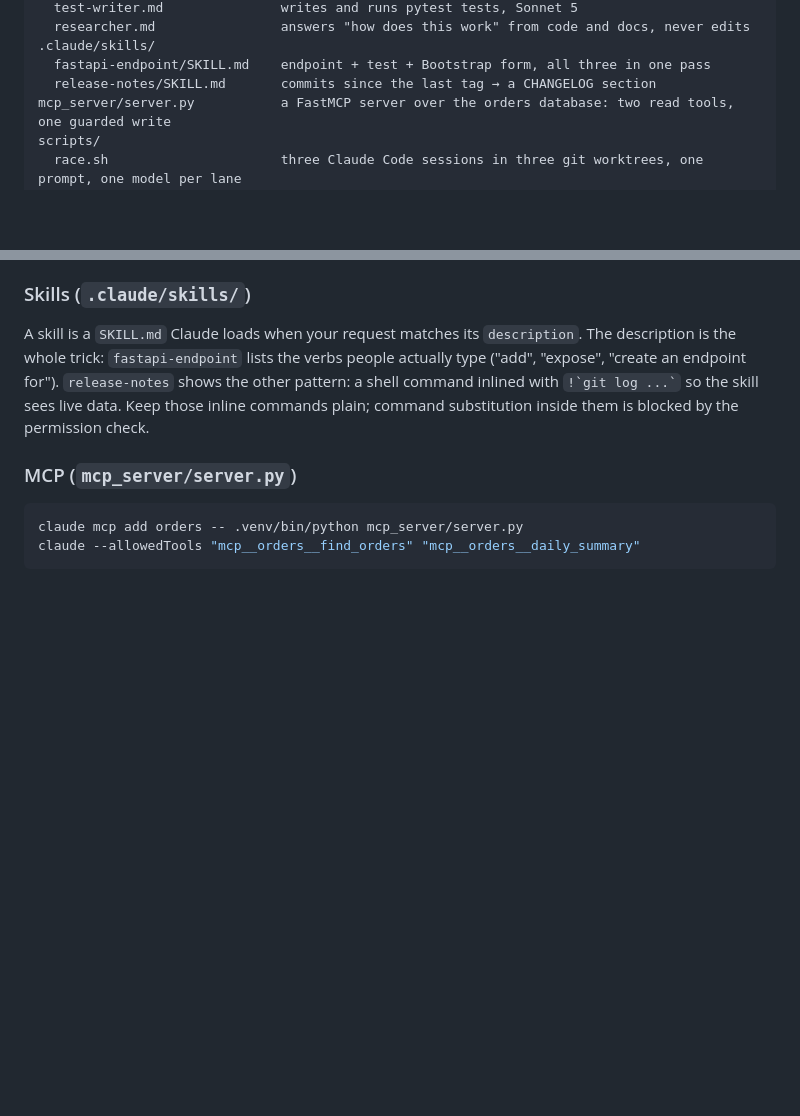
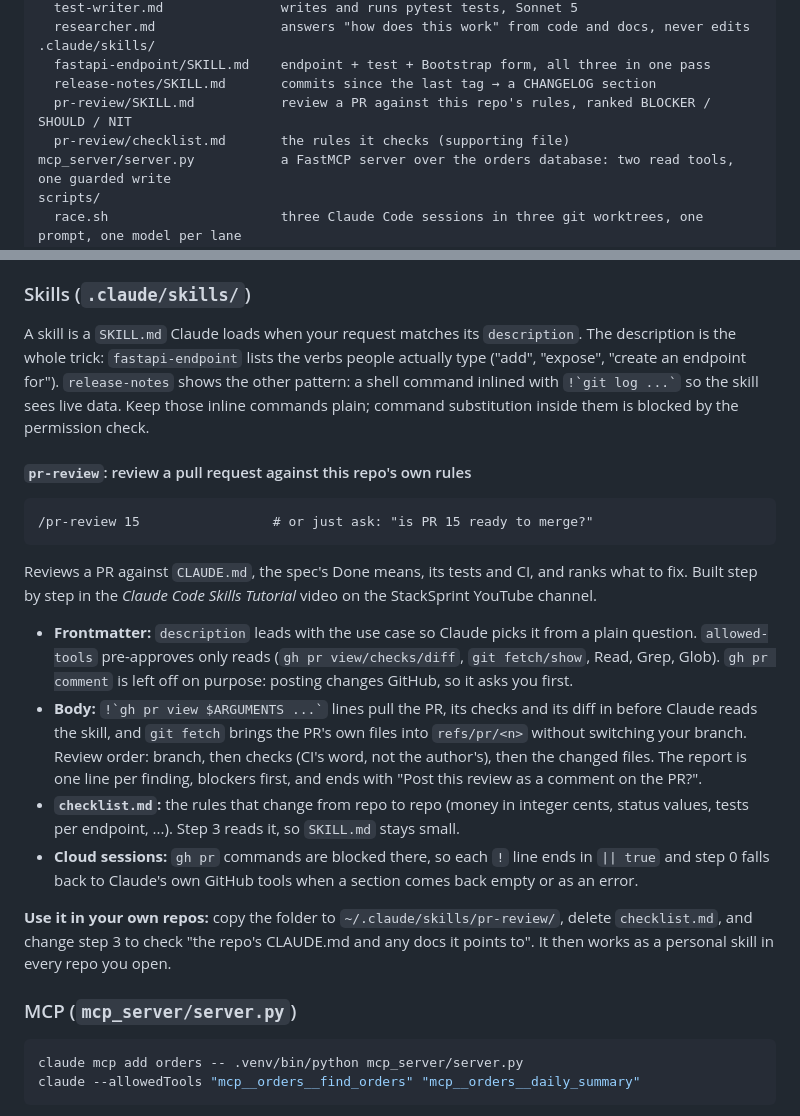
Before and after one commit to stacksprint-io/claude-code-playbook, a Markdown page: README.md, 2 parts joined by grey strips. Drawn GitHub-style; blank space fills up the shorter version.

Commit message:
docs: README section for the pr-review skill (#22)
What pr-review does, its frontmatter and body, checklist.md, the cloud fallback, and how to use it as a personal skill.

````diff
--- a/README.md
+++ b/README.md
@@ -22,6 +22,8 @@ CLAUDE.md                      project memory: the run/test commands, the conven
 .claude/skills/
   fastapi-endpoint/SKILL.md    endpoint + test + Bootstrap form, all three in one pass
   release-notes/SKILL.md       commits since the last tag → a CHANGELOG section
+  pr-review/SKILL.md           review a PR against this repo's rules, ranked BLOCKER / SHOULD / NIT
+  pr-review/checklist.md       the rules it checks (supporting file)
 mcp_server/server.py           a FastMCP server over the orders database: two read tools, one guarded write
 scripts/
   race.sh                      three Claude Code sessions in three git worktrees, one prompt, one model per lane
@@ -90,6 +92,32 @@ description is the whole trick: `fastapi-endpoint` lists the verbs people actual
 command inlined with `` !`git log ...` `` so the skill sees live data. Keep those inline
 commands plain; command substitution inside them is blocked by the permission check.
 
+#### `pr-review`: review a pull request against this repo's own rules
+
+```
+/pr-review 15                 # or just ask: "is PR 15 ready to merge?"
+```
+
+Reviews a PR against `CLAUDE.md`, the spec's Done means, its tests and CI, and ranks what to fix.
+Built step by step in the *Claude Code Skills Tutorial* video on the StackSprint YouTube channel.
+
+- **Frontmatter:** `description` leads with the use case so Claude picks it from a plain question.
+  `allowed-tools` pre-approves only reads (`gh pr view/checks/diff`, `git fetch/show`, Read, Grep,
+  Glob). `gh pr comment` is left off on purpose: posting changes GitHub, so it asks you first.
+- **Body:** `` !`gh pr view $ARGUMENTS ...` `` lines pull the PR, its checks and its diff in
+  before Claude reads the skill, and `git fetch` brings the PR's own files into `refs/pr/<n>`
+  without switching your branch. Review order: branch, then checks (CI's word, not the
+  author's), then the changed files. The report is one line per finding, blockers first, and
+  ends with "Post this review as a comment on the PR?".
+- **`checklist.md`:** the rules that change from repo to repo (money in integer cents, status
+  values, tests per endpoint, ...). Step 3 reads it, so `SKILL.md` stays small.
+- **Cloud sessions:** `gh pr` commands are blocked there, so each `!` line ends in `|| true` and
+  step 0 falls back to Claude's own GitHub tools when a section comes back empty or as an error.
+
+**Use it in your own repos:** copy the folder to `~/.claude/skills/pr-review/`, delete
+`checklist.md`, and change step 3 to check "the repo's CLAUDE.md and any docs it points to".
+It then works as a personal skill in every repo you open.
+
 ### MCP (`mcp_server/server.py`)
 
 ```bash
````
